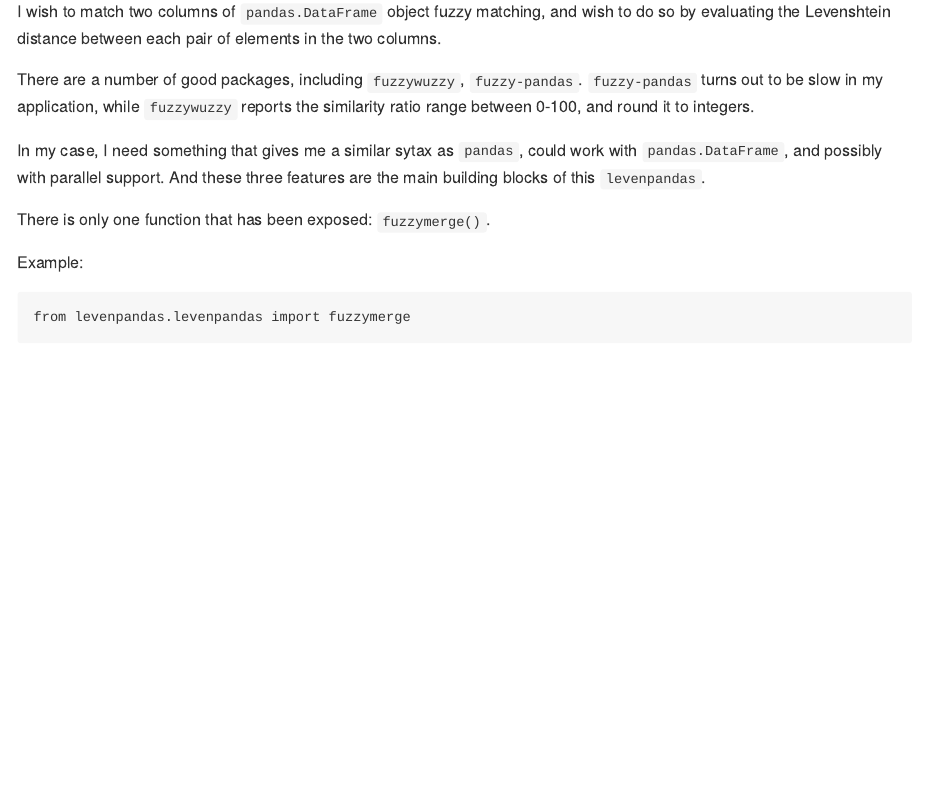
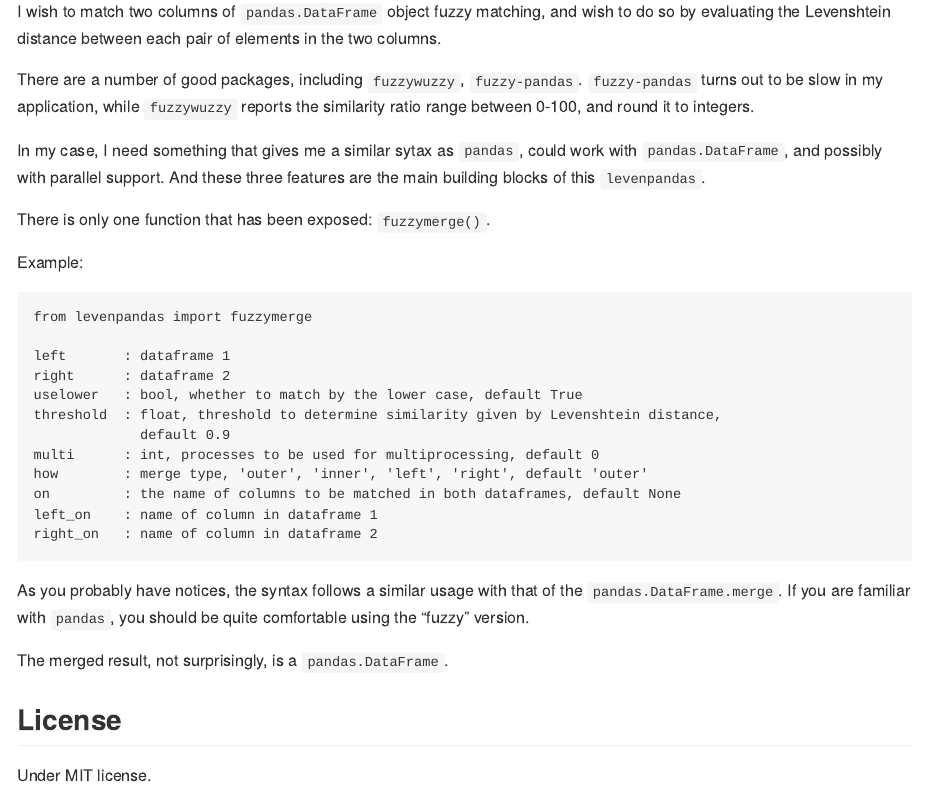
Before and after one commit to fangzhou-xie/levenpandas, an R Markdown document (README.RMD): the page in a window 1100 px wide, from 680 px down. Rendered offline with R 4.5, knitr and Pandoc, with nearby package versions.

Commit message:
update readme

````diff
--- a/README.RMD
+++ b/README.RMD
@@ -49,5 +49,28 @@
 Example:
 
 ```
-from levenpandas.levenpandas import fuzzymerge
+from levenpandas import fuzzymerge
 ```
+
+```
+left       : dataframe 1
+right      : dataframe 2
+uselower   : bool, whether to match by the lower case, default True
+threshold  : float, threshold to determine similarity given by Levenshtein distance,
+             default 0.9
+multi      : int, processes to be used for multiprocessing, default 0
+how        : merge type, 'outer', 'inner', 'left', 'right', default 'outer'
+on         : the name of columns to be matched in both dataframes, default None
+left_on    : name of column in dataframe 1
+right_on   : name of column in dataframe 2
+```
+
+As you probably have notices, the syntax follows a similar usage with
+that of the `pandas.DataFrame.merge`.
+If you are familiar with `pandas`, you should be quite comfortable
+using the "fuzzy" version.
+
+The merged result, not surprisingly, is a `pandas.DataFrame`.
+
+## License
+Under MIT license.
````
Also changed, not shown: setup.py (+2 -2 lines), README.md.
